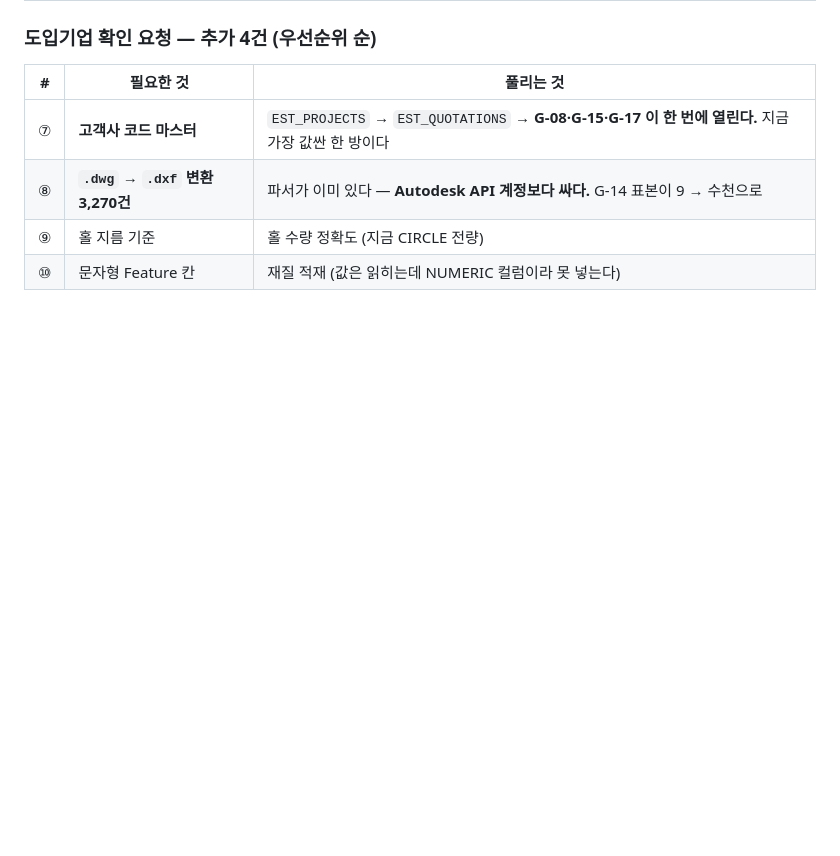
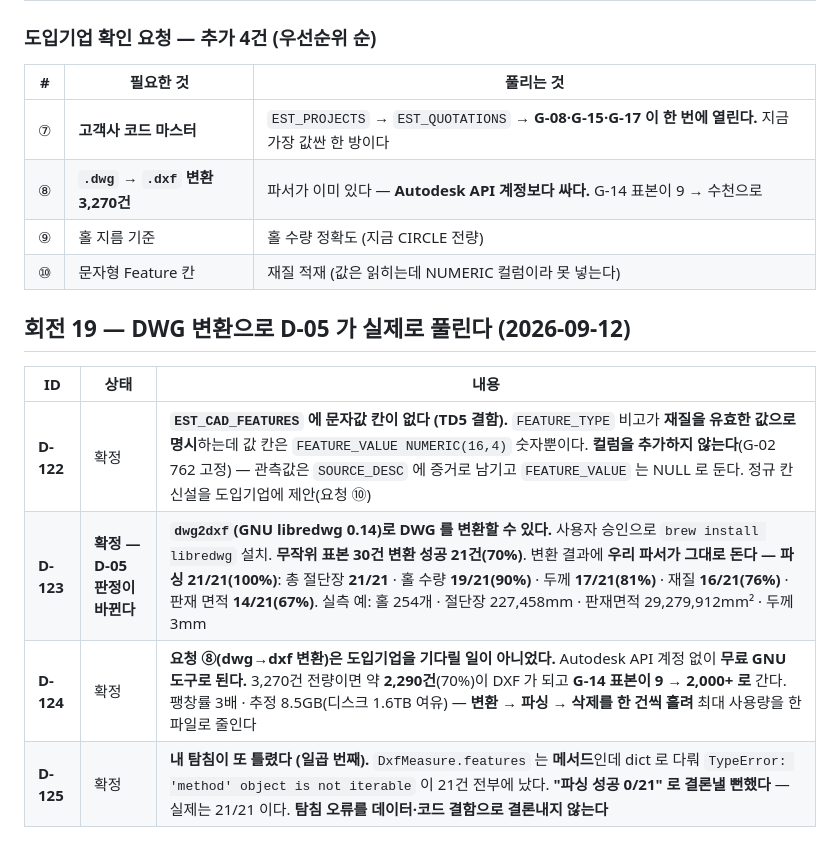
Before and after one commit to superpjh-stack/KD_AI_MES, a Markdown page: decisions.md, the part around the change. Drawn GitHub-style; blank space fills up the shorter version.

Commit message:
D-123 DWG 변환으로 D-05 가 풀린다 — 무료 GNU 도구로 가능
사용자 승인 후 brew install libredwg (dwg2dxf 0.14).
무작위 표본 30건 → 변환 성공 21(70%) → 우리 파서 파싱 21/21(100%):
  총 절단장 21/21 · 홀 19/21 · 두께 17/21 · 재질 16/21 · 판재면적 14/21
실측 예: 홀 254개 · 절단장 227,458mm · 판재면적 29,279,912mm² · 두께 3mm

D-124 요청 ⑧ 은 도입기업을 기다릴 일이 아니었다 — Autodesk API 없이 된다.
  전량 3,270건 → 약 2,290건 DXF → G-14 표본 9 → 2,000+
D-122 EST_CAD_FEATURES 에 문자값 칸이 없다 (TD5 가 재질을 유효값으로 적었는데
  값 칸이 NUMERIC) → 컬럼 추가 없이 SOURCE_DESC 에 증거만 남긴다
D-125 내 탐침이 일곱 번째로 틀렸다 — features 가 메서드인데 dict 로 다뤄
  '파싱 성공 0/21' 로 결론낼 뻔했다 (실제 21/21)

Co-Authored-By: Claude Opus 5 (1M context) <noreply@anthropic.com>
Claude-Session: https://claude.ai/code/session_01JJkGCRTerbUtDCwiT3a3mZ

```diff
--- a/decisions.md
+++ b/decisions.md
@@ -300,3 +300,12 @@ G-08·G-09 의 분모 0 도 **14개 프로젝트의 실제 도면↔견적 연
 | ⑧ | **`.dwg` → `.dxf` 변환 3,270건** | 파서가 이미 있다 — **Autodesk API 계정보다 싸다.** G-14 표본이 9 → 수천으로 |
 | ⑨ | 홀 지름 기준 | 홀 수량 정확도 (지금 CIRCLE 전량) |
 | ⑩ | 문자형 Feature 칸 | 재질 적재 (값은 읽히는데 NUMERIC 컬럼이라 못 넣는다) |
+
+## 회전 19 — **DWG 변환으로 D-05 가 실제로 풀린다** (2026-09-12)
+
+| ID | 상태 | 내용 |
+|---|---|---|
+| **D-122** | 확정 | **`EST_CAD_FEATURES` 에 문자값 칸이 없다 (TD5 결함).** `FEATURE_TYPE` 비고가 **재질을 유효한 값으로 명시**하는데 값 칸은 `FEATURE_VALUE NUMERIC(16,4)` 숫자뿐이다. **컬럼을 추가하지 않는다**(G-02 762 고정) — 관측값은 `SOURCE_DESC` 에 증거로 남기고 `FEATURE_VALUE` 는 NULL 로 둔다. 정규 칸 신설을 도입기업에 제안(요청 ⑩) |
+| **D-123** | **확정 — D-05 판정이 바뀐다** | **`dwg2dxf`(GNU libredwg 0.14)로 DWG 를 변환할 수 있다.** 사용자 승인으로 `brew install libredwg` 설치. **무작위 표본 30건 변환 성공 21건(70%)**. 변환 결과에 **우리 파서가 그대로 돈다 — 파싱 21/21(100%)**: 총 절단장 **21/21** · 홀 수량 **19/21(90%)** · 두께 **17/21(81%)** · 재질 **16/21(76%)** · 판재 면적 **14/21(67%)**. 실측 예: 홀 254개 · 절단장 227,458mm · 판재면적 29,279,912mm² · 두께 3mm |
+| **D-124** | 확정 | **요청 ⑧(dwg→dxf 변환)은 도입기업을 기다릴 일이 아니었다.** Autodesk API 계정 없이 **무료 GNU 도구로 된다.** 3,270건 전량이면 약 **2,290건**(70%)이 DXF 가 되고 **G-14 표본이 9 → 2,000+ 로** 간다. 팽창률 3배 · 추정 8.5GB(디스크 1.6TB 여유) — **변환 → 파싱 → 삭제를 한 건씩 흘려** 최대 사용량을 한 파일로 줄인다 |
+| **D-125** | 확정 | **내 탐침이 또 틀렸다 (일곱 번째).** `DxfMeasure.features` 는 **메서드**인데 dict 로 다뤄 `TypeError: 'method' object is not iterable` 이 21건 전부에 났다. **"파싱 성공 0/21" 로 결론낼 뻔했다** — 실제는 21/21 이다. **탐침 오류를 데이터·코드 결함으로 결론내지 않는다** |
```
